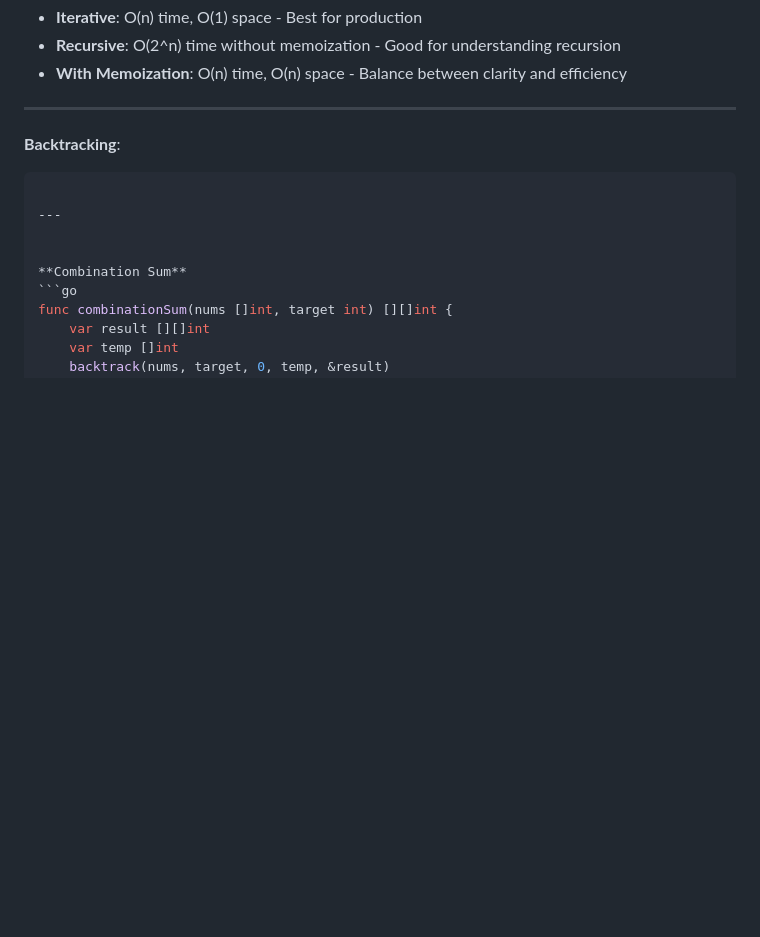
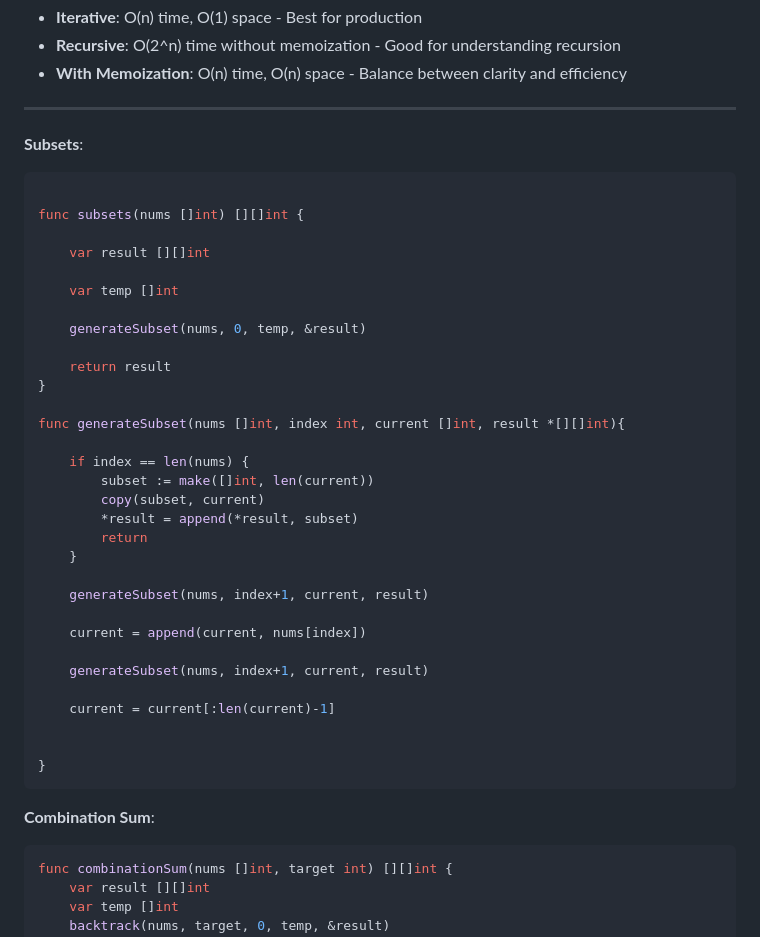
Before and after one commit to elchappo/go-snippets, a Markdown page: README.md, the part around one of its changes. Drawn GitHub-style; blank space fills up the shorter version.

Commit message:
Add Go functions for subsets and combination sum

````diff
--- a/README.md
+++ b/README.md
@@ -1533,13 +1533,43 @@ func climbStairs(n int) int {
 
 ---
 
-**Backtracking**:
-```go
-
----
-
-
-**Combination Sum**
+**Subsets**:
+```go
+
+func subsets(nums []int) [][]int {
+
+    var result [][]int
+
+    var temp []int
+
+    generateSubset(nums, 0, temp, &result)
+
+    return result
+}
+
+func generateSubset(nums []int, index int, current []int, result *[][]int){
+
+    if index == len(nums) {
+        subset := make([]int, len(current))
+        copy(subset, current)
+        *result = append(*result, subset)
+        return
+    }
+
+    generateSubset(nums, index+1, current, result)
+
+    current = append(current, nums[index])
+
+    generateSubset(nums, index+1, current, result)
+
+    current = current[:len(current)-1]
+
+
+}
+```
+
+
+**Combination Sum**:
 ```go
 func combinationSum(nums []int, target int) [][]int {
     var result [][]int
````
Also changed, not shown: other parts of README.md (+1 -0 lines).
